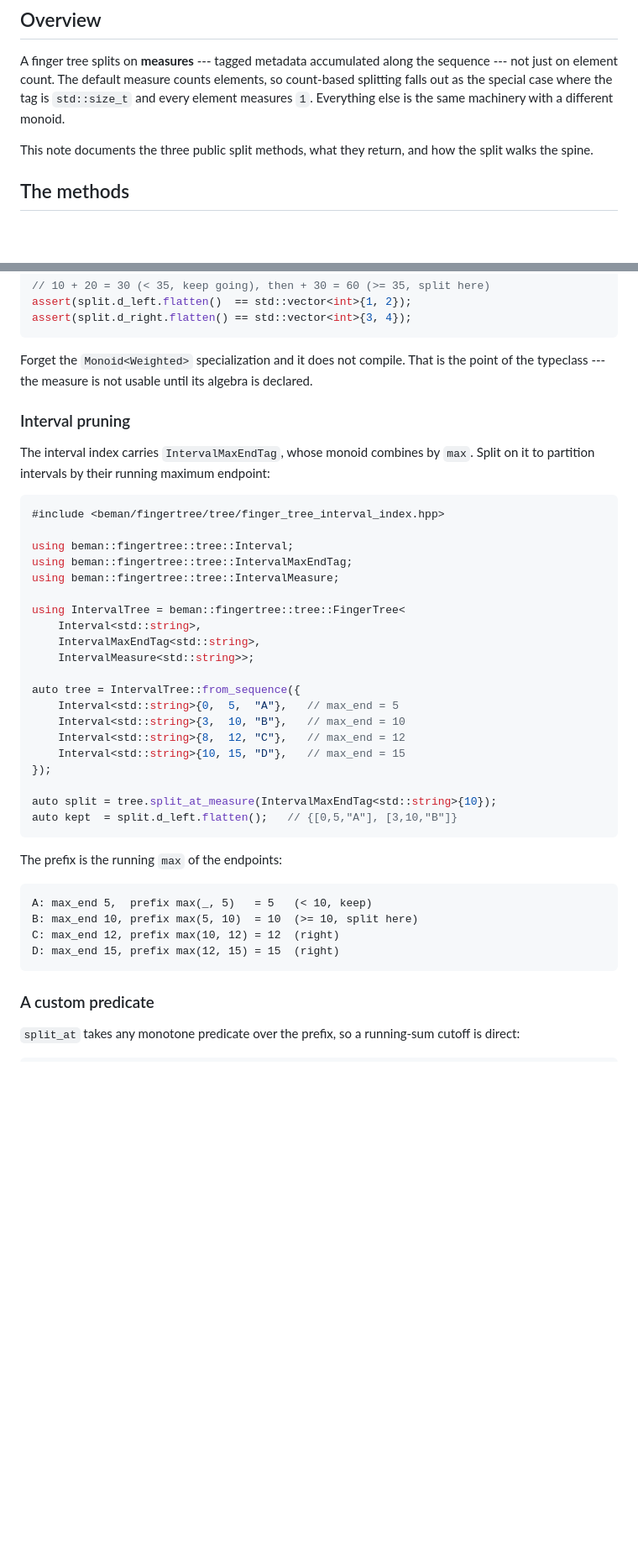
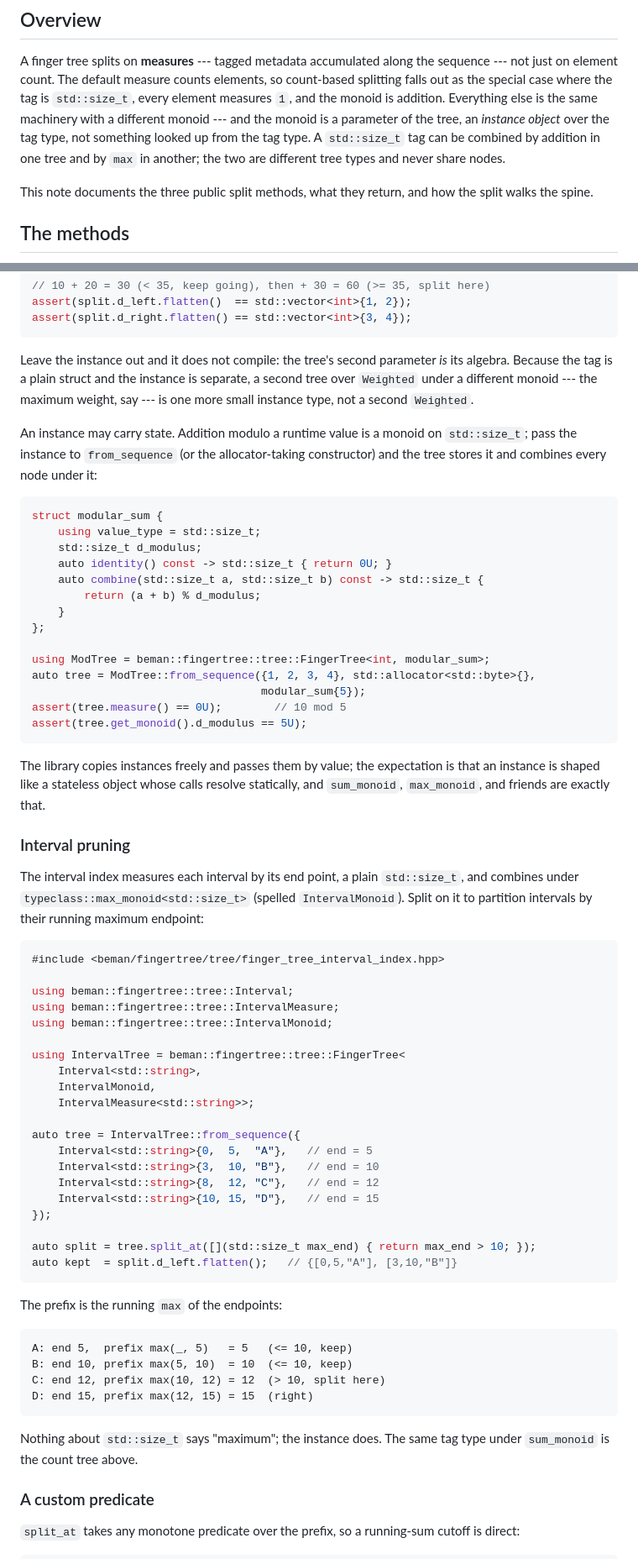
Before and after one commit to steve-downey/fingertree, a Markdown page: docs/measure-based-splitting.md, 2 parts joined by grey strips. Shown at 84% size. Rendered like a GitHub page; blank space fills up the shorter version.

````diff
--- a/docs/measure-based-splitting.md
+++ b/docs/measure-based-splitting.md
@@ -9,8 +9,12 @@ SPDX-License-Identifier: CC-BY-SA-4.0
 A finger tree splits on **measures** --- tagged metadata accumulated along the
 sequence --- not just on element count. The default measure counts elements, so
 count-based splitting falls out as the special case where the tag is
-`std::size_t` and every element measures `1`. Everything else is the same
-machinery with a different monoid.
+`std::size_t`, every element measures `1`, and the monoid is addition.
+Everything else is the same machinery with a different monoid --- and the
+monoid is a parameter of the tree, an *instance object* over the tag type,
+not something looked up from the tag type. A `std::size_t` tag can be
+combined by addition in one tree and by `max` in another; the two are
+different tree types and never share nodes.
 
 This note documents the three public split methods, what they return, and how
 the split walks the spine.
@@ -160,46 +165,78 @@ assert(split.d_left.flatten()  == std::vector<int>{1, 2});
 assert(split.d_right.flatten() == std::vector<int>{3, 4});
 ```
 
-Forget the `Monoid<Weighted>` specialization and it does not compile. That is the
-point of the typeclass --- the measure is not usable until its algebra is
-declared.
+Leave the instance out and it does not compile: the tree's second parameter
+*is* its algebra. Because the tag is a plain struct and the instance is
+separate, a second tree over `Weighted` under a different monoid --- the
+maximum weight, say --- is one more small instance type, not a second
+`Weighted`.
+
+An instance may carry state. Addition modulo a runtime value is a monoid on
+`std::size_t`; pass the instance to `from_sequence` (or the allocator-taking
+constructor) and the tree stores it and combines every node under it:
+
+```cpp
+struct modular_sum {
+    using value_type = std::size_t;
+    std::size_t d_modulus;
+    auto identity() const -> std::size_t { return 0U; }
+    auto combine(std::size_t a, std::size_t b) const -> std::size_t {
+        return (a + b) % d_modulus;
+    }
+};
+
+using ModTree = beman::fingertree::tree::FingerTree<int, modular_sum>;
+auto tree = ModTree::from_sequence({1, 2, 3, 4}, std::allocator<std::byte>{},
+                                   modular_sum{5});
+assert(tree.measure() == 0U);        // 10 mod 5
+assert(tree.get_monoid().d_modulus == 5U);
+```
+
+The library copies instances freely and passes them by value; the expectation
+is that an instance is shaped like a stateless object whose calls resolve
+statically, and `sum_monoid`, `max_monoid`, and friends are exactly that.
 
 ### Interval pruning
 
-The interval index carries `IntervalMaxEndTag`, whose monoid combines by `max`.
-Split on it to partition intervals by their running maximum endpoint:
+The interval index measures each interval by its end point, a plain
+`std::size_t`, and combines under `typeclass::max_monoid<std::size_t>`
+(spelled `IntervalMonoid`). Split on it to partition intervals by their running
+maximum endpoint:
 
 ```cpp
 #include <beman/fingertree/tree/finger_tree_interval_index.hpp>
 
 using beman::fingertree::tree::Interval;
-using beman::fingertree::tree::IntervalMaxEndTag;
 using beman::fingertree::tree::IntervalMeasure;
+using beman::fingertree::tree::IntervalMonoid;
 
 using IntervalTree = beman::fingertree::tree::FingerTree<
     Interval<std::string>,
-    IntervalMaxEndTag<std::string>,
+    IntervalMonoid,
     IntervalMeasure<std::string>>;
 
 auto tree = IntervalTree::from_sequence({
-    Interval<std::string>{0,  5,  "A"},   // max_end = 5
-    Interval<std::string>{3,  10, "B"},   // max_end = 10
-    Interval<std::string>{8,  12, "C"},   // max_end = 12
-    Interval<std::string>{10, 15, "D"},   // max_end = 15
+    Interval<std::string>{0,  5,  "A"},   // end = 5
+    Interval<std::string>{3,  10, "B"},   // end = 10
+    Interval<std::string>{8,  12, "C"},   // end = 12
+    Interval<std::string>{10, 15, "D"},   // end = 15
 });
 
-auto split = tree.split_at_measure(IntervalMaxEndTag<std::string>{10});
+auto split = tree.split_at([](std::size_t max_end) { return max_end > 10; });
 auto kept  = split.d_left.flatten();   // {[0,5,"A"], [3,10,"B"]}
 ```
 
 The prefix is the running `max` of the endpoints:
 
 ```
-A: max_end 5,  prefix max(_, 5)   = 5   (< 10, keep)
-B: max_end 10, prefix max(5, 10)  = 10  (>= 10, split here)
-C: max_end 12, prefix max(10, 12) = 12  (right)
-D: max_end 15, prefix max(12, 15) = 15  (right)
+A: end 5,  prefix max(_, 5)   = 5   (<= 10, keep)
+B: end 10, prefix max(5, 10)  = 10  (<= 10, keep)
+C: end 12, prefix max(10, 12) = 12  (> 10, split here)
+D: end 15, prefix max(12, 15) = 15  (right)
 ```
+
+Nothing about `std::size_t` says "maximum"; the instance does. The same tag
+type under `sum_monoid` is the count tree above.
 
 ### A custom predicate
 
````
Also changed, not shown: other parts of docs/measure-based-splitting.md (+29 -21 lines), docs/allocator-design.md (+12 -7 lines), docs/compile-time-design.md (+11 -8 lines).
